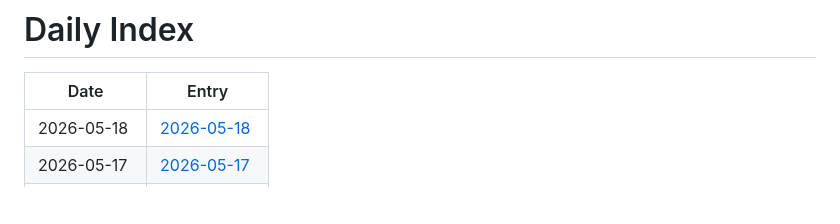
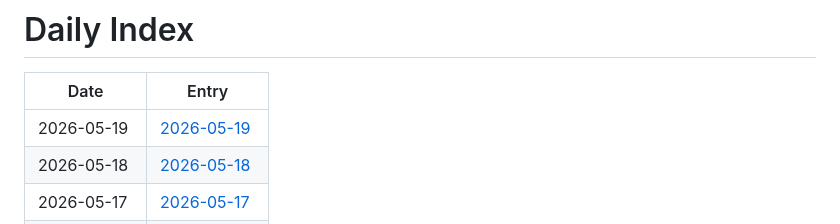
Before and after one commit to jay87406/code-arena, a Markdown page: github-daily-pulse/logs/INDEX.md, the part around the change. Rendered like a GitHub page; blank space fills up the shorter version.

Commit message:
chore: daily pulse update

```diff
--- a/github-daily-pulse/logs/INDEX.md
+++ b/github-daily-pulse/logs/INDEX.md
@@ -2,6 +2,7 @@
 
 | Date | Entry |
 |---|---|
+| 2026-05-19 | [2026-05-19](logs/2026-05/2026-05-19.md) |
 | 2026-05-18 | [2026-05-18](logs/2026-05/2026-05-18.md) |
 | 2026-05-17 | [2026-05-17](logs/2026-05/2026-05-17.md) |
 | 2026-05-16 | [2026-05-16](logs/2026-05/2026-05-16.md) |
```
Also changed, not shown: 1 other file.
